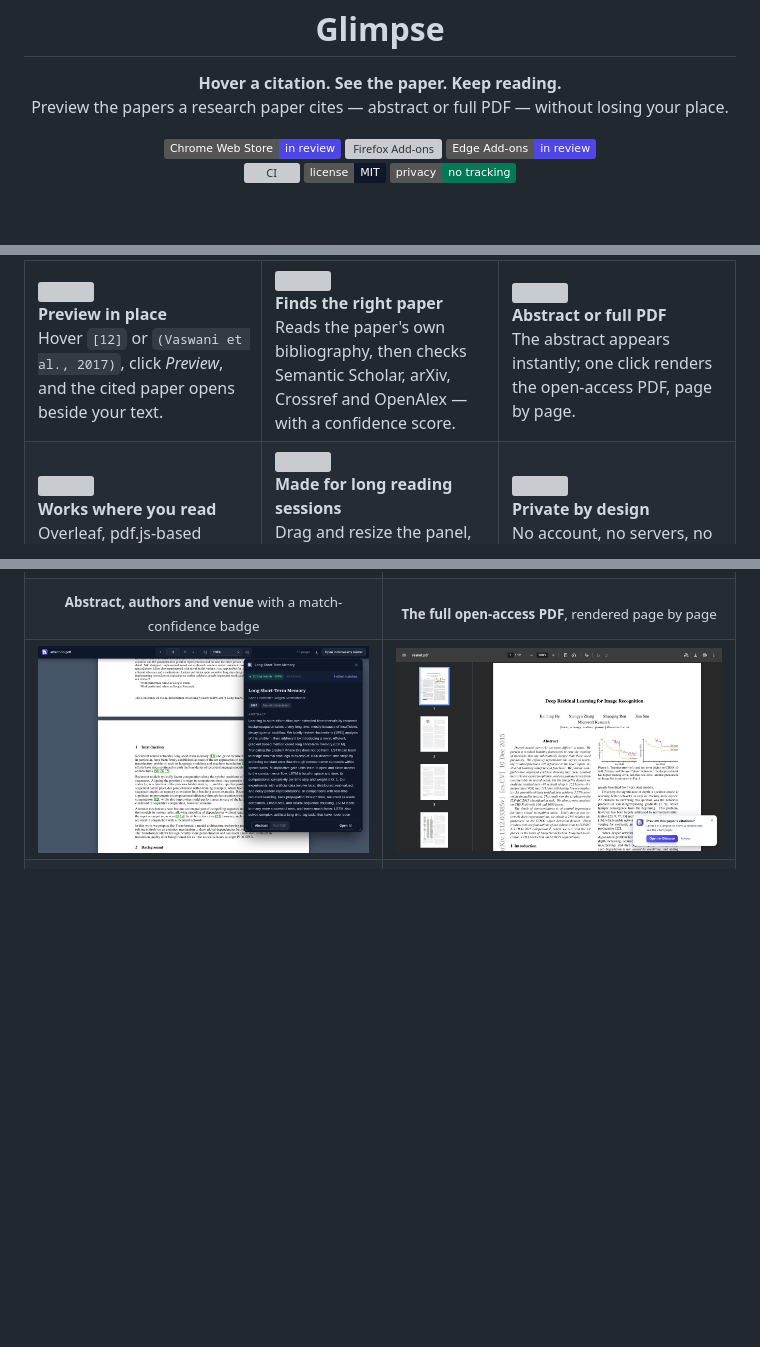
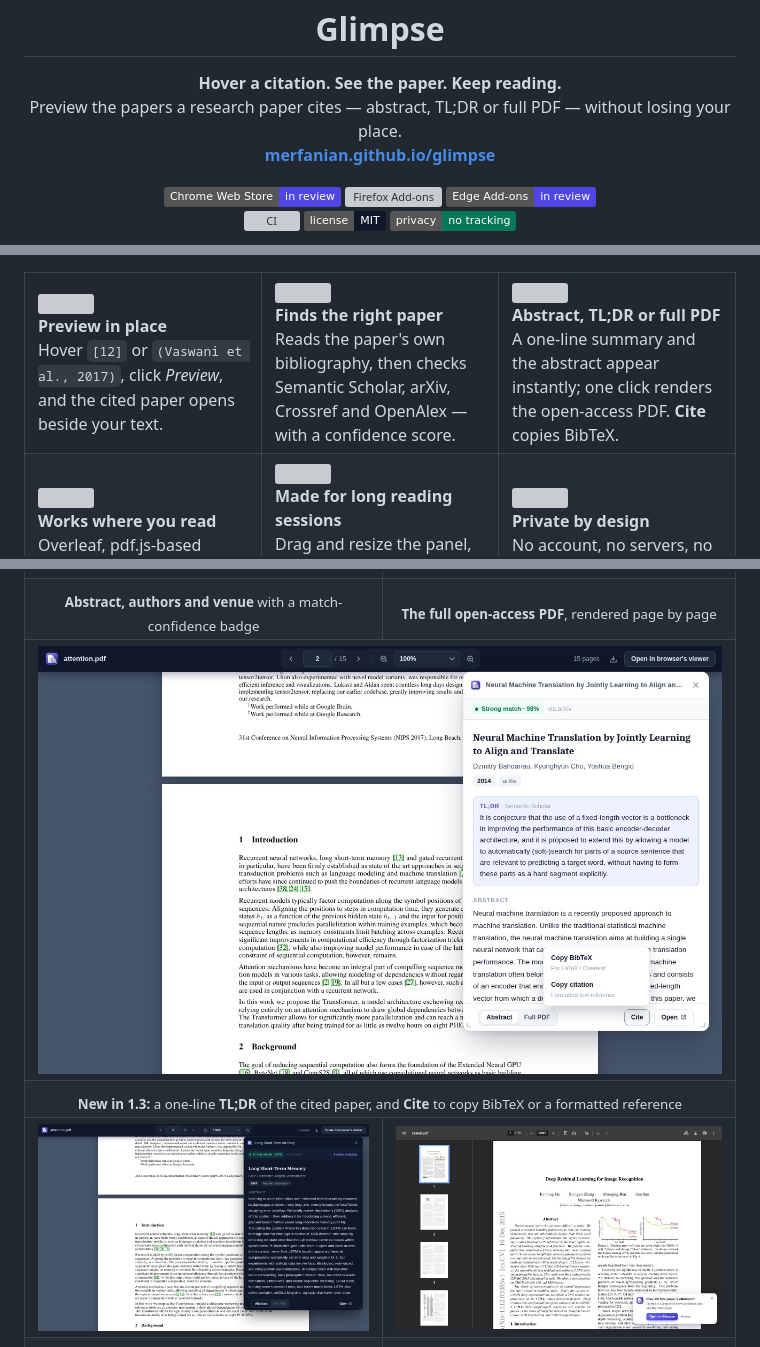
Before and after one commit to merfanian/glimpse, a Markdown page: README.md, 3 parts joined by grey strips. Rendered like a GitHub page; pictures changed too: docs/images/tldr-and-cite.jpg (added); badges without logos; blank space fills up the shorter version; grey boxes are pictures that could not be loaded.

```diff
--- a/README.md
+++ b/README.md
@@ -6,7 +6,8 @@
 
 <p align="center">
   <b>Hover a citation. See the paper. Keep reading.</b><br>
-  Preview the papers a research paper cites — abstract or full PDF — without losing your place.
+  Preview the papers a research paper cites — abstract, TL;DR or full PDF — without losing your place.<br>
+  <a href="https://merfanian.github.io/glimpse/"><b>merfanian.github.io/glimpse</b></a>
 </p>
 
 <p align="center">
@@ -46,8 +47,8 @@ in a floating panel.
     </td>
     <td width="33%" valign="top">
       <img src="docs/images/icons/pdf.svg" width="44" alt=""><br>
-      <b>Abstract or full PDF</b><br>
-      The abstract appears instantly; one click renders the open-access PDF, page by page.
+      <b>Abstract, TL;DR or full PDF</b><br>
+      A one-line summary and the abstract appear instantly; one click renders the open-access PDF. <b>Cite</b> copies BibTeX.
     </td>
   </tr>
   <tr>
@@ -81,6 +82,12 @@ in a floating panel.
     <td align="center"><sub><b>The full open-access PDF</b>, rendered page by page</sub></td>
   </tr>
   <tr>
+    <td colspan="2"><img src="docs/images/tldr-and-cite.jpg" alt="TL;DR summary and the Cite menu"></td>
+  </tr>
+  <tr>
+    <td colspan="2" align="center"><sub><b>New in 1.3:</b> a one-line <b>TL;DR</b> of the cited paper, and <b>Cite</b> to copy BibTeX or a formatted reference</sub></td>
+  </tr>
+  <tr>
     <td><img src="docs/images/dark-mode.jpg" alt="Glimpse in dark mode"></td>
     <td><img src="docs/images/open-pdfs-in-glimpse.jpg" alt="Open in Glimpse suggestion over the browser's PDF viewer"></td>
   </tr>
```
Also changed, not shown: other parts of README.md (+2 -1 lines), CHANGELOG.md (+13 -0 lines), 16 other files.
